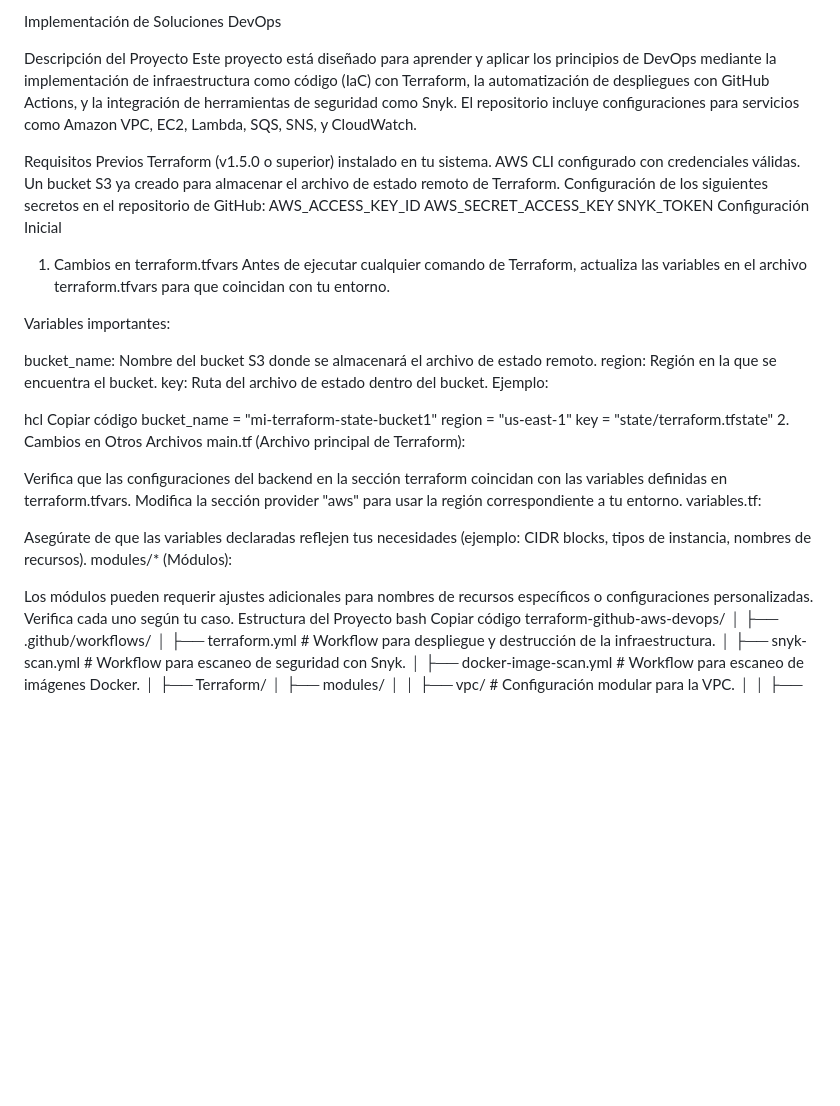
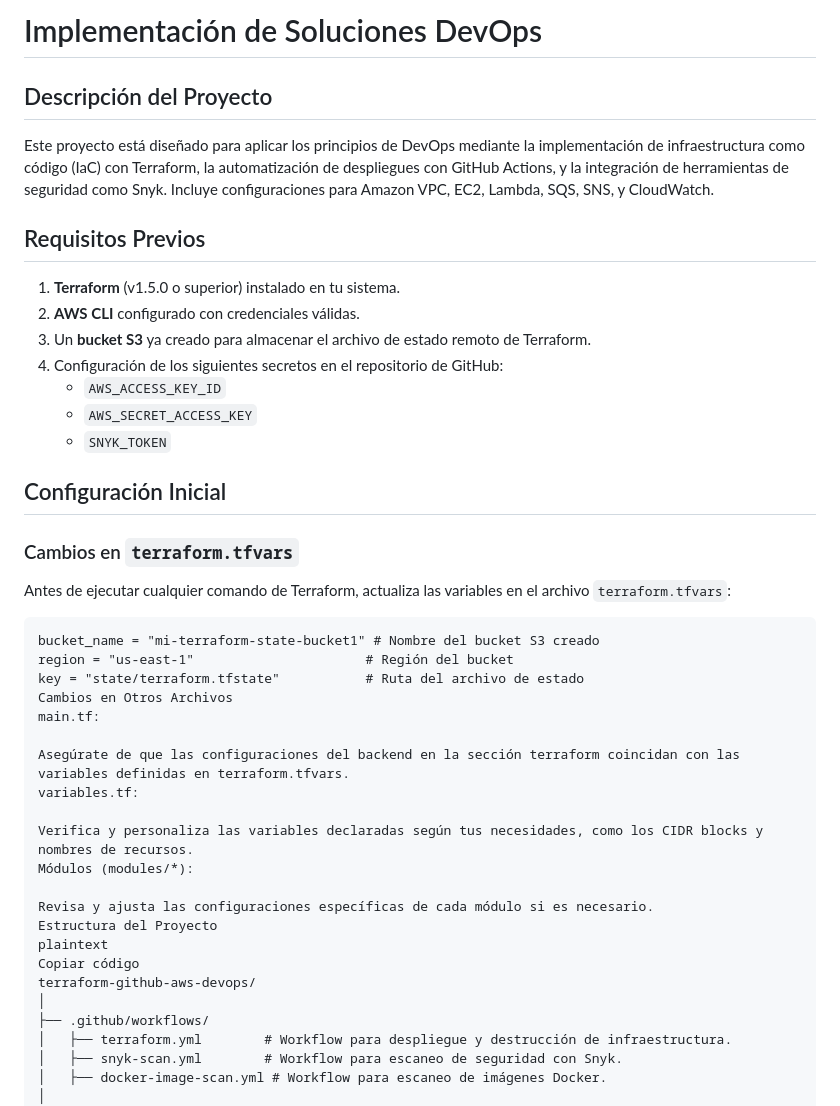
Before and after one commit to YasCF/terraform-github-aws-snyk, a Markdown page: README.md, the part around the change. GitHub-like rendering; blank space fills up the shorter version.

````diff
--- a/README.md
+++ b/README.md
@@ -1,50 +1,45 @@
-Implementación de Soluciones DevOps
+# Implementación de Soluciones DevOps
 
-Descripción del Proyecto
-Este proyecto está diseñado para aprender y aplicar los principios de DevOps mediante la implementación de infraestructura como código (IaC) con Terraform, la automatización de despliegues con GitHub Actions, y la integración de herramientas de seguridad como Snyk. El repositorio incluye configuraciones para servicios como Amazon VPC, EC2, Lambda, SQS, SNS, y CloudWatch.
+## Descripción del Proyecto
 
-Requisitos Previos
-Terraform (v1.5.0 o superior) instalado en tu sistema.
-AWS CLI configurado con credenciales válidas.
-Un bucket S3 ya creado para almacenar el archivo de estado remoto de Terraform.
-Configuración de los siguientes secretos en el repositorio de GitHub:
-AWS_ACCESS_KEY_ID
-AWS_SECRET_ACCESS_KEY
-SNYK_TOKEN
-Configuración Inicial
-1. Cambios en terraform.tfvars
-Antes de ejecutar cualquier comando de Terraform, actualiza las variables en el archivo terraform.tfvars para que coincidan con tu entorno.
+Este proyecto está diseñado para aplicar los principios de DevOps mediante la implementación de infraestructura como código (IaC) con Terraform, la automatización de despliegues con GitHub Actions, y la integración de herramientas de seguridad como Snyk. Incluye configuraciones para Amazon VPC, EC2, Lambda, SQS, SNS, y CloudWatch.
 
-Variables importantes:
+## Requisitos Previos
 
-bucket_name: Nombre del bucket S3 donde se almacenará el archivo de estado remoto.
-region: Región en la que se encuentra el bucket.
-key: Ruta del archivo de estado dentro del bucket.
-Ejemplo:
+1. **Terraform** (v1.5.0 o superior) instalado en tu sistema.
+2. **AWS CLI** configurado con credenciales válidas.
+3. Un **bucket S3** ya creado para almacenar el archivo de estado remoto de Terraform.
+4. Configuración de los siguientes secretos en el repositorio de GitHub:
+   - `AWS_ACCESS_KEY_ID`
+   - `AWS_SECRET_ACCESS_KEY`
+   - `SNYK_TOKEN`
+## Configuración Inicial
 
-hcl
-Copiar código
-bucket_name = "mi-terraform-state-bucket1"
-region = "us-east-1"
-key = "state/terraform.tfstate"
-2. Cambios en Otros Archivos
-main.tf (Archivo principal de Terraform):
+### Cambios en `terraform.tfvars`
 
-Verifica que las configuraciones del backend en la sección terraform coincidan con las variables definidas en terraform.tfvars.
-Modifica la sección provider "aws" para usar la región correspondiente a tu entorno.
+Antes de ejecutar cualquier comando de Terraform, actualiza las variables en el archivo `terraform.tfvars`:
+
+```hcl
+bucket_name = "mi-terraform-state-bucket1" # Nombre del bucket S3 creado
+region = "us-east-1"                      # Región del bucket
+key = "state/terraform.tfstate"           # Ruta del archivo de estado
+Cambios en Otros Archivos
+main.tf:
+
+Asegúrate de que las configuraciones del backend en la sección terraform coincidan con las variables definidas en terraform.tfvars.
 variables.tf:
 
-Asegúrate de que las variables declaradas reflejen tus necesidades (ejemplo: CIDR blocks, tipos de instancia, nombres de recursos).
-modules/* (Módulos):
+Verifica y personaliza las variables declaradas según tus necesidades, como los CIDR blocks y nombres de recursos.
+Módulos (modules/*):
 
-Los módulos pueden requerir ajustes adicionales para nombres de recursos específicos o configuraciones personalizadas. Verifica cada uno según tu caso.
+Revisa y ajusta las configuraciones específicas de cada módulo si es necesario.
 Estructura del Proyecto
-bash
+plaintext
 Copiar código
 terraform-github-aws-devops/
 │
 ├── .github/workflows/
-│   ├── terraform.yml        # Workflow para despliegue y destrucción de la infraestructura.
+│   ├── terraform.yml        # Workflow para despliegue y destrucción de infraestructura.
 │   ├── snyk-scan.yml        # Workflow para escaneo de seguridad con Snyk.
 │   ├── docker-image-scan.yml # Workflow para escaneo de imágenes Docker.
 │
````
